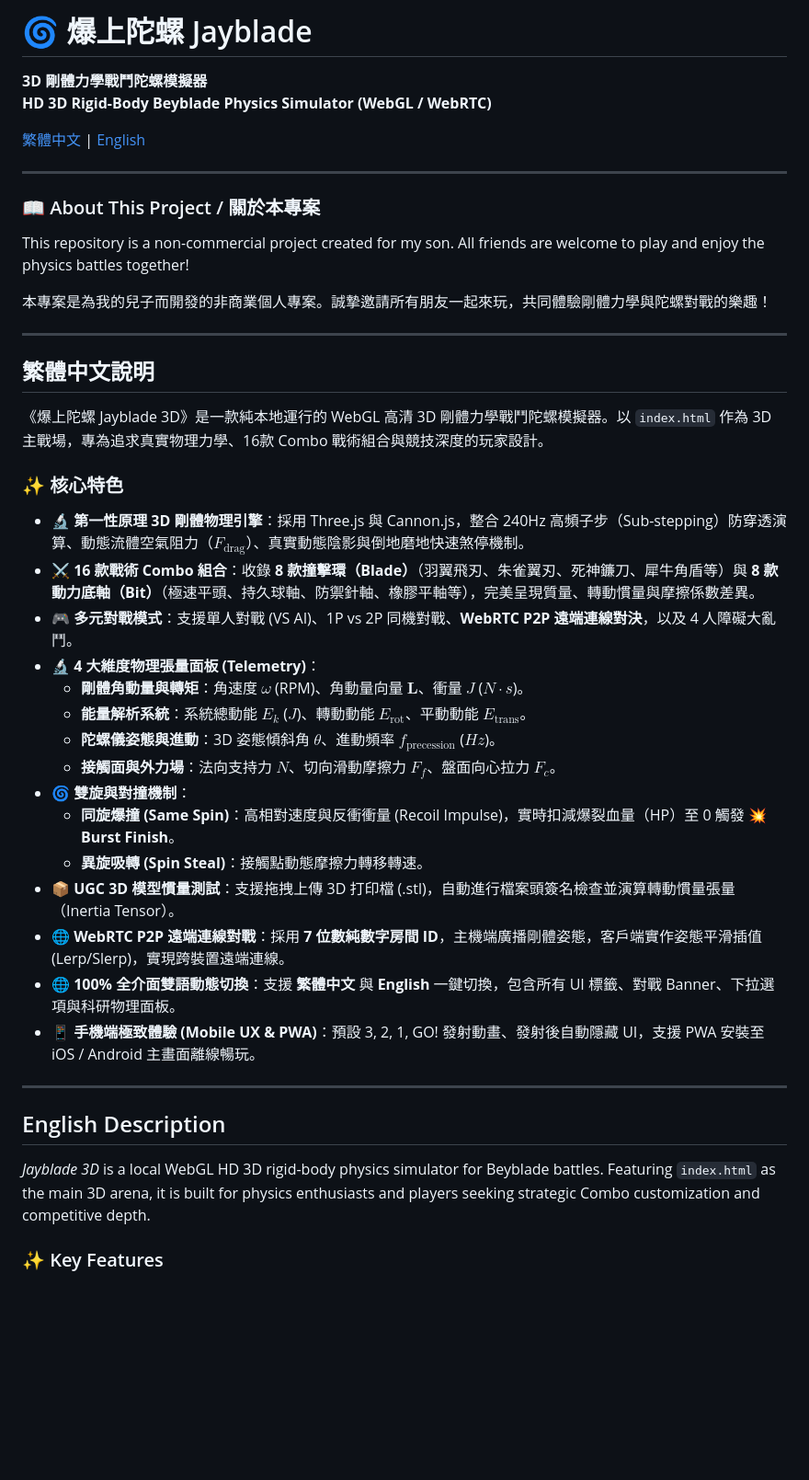
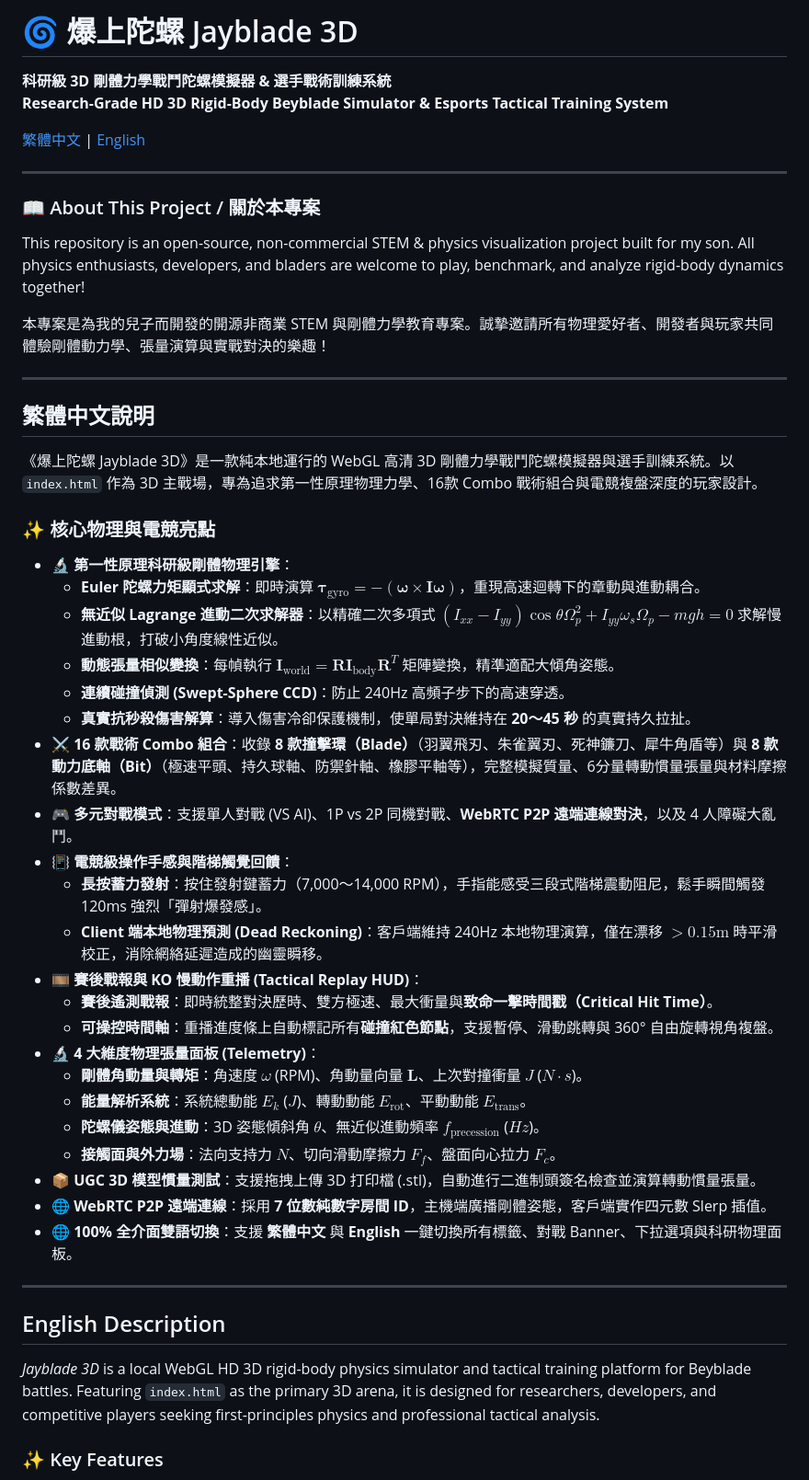
Before and after one commit to jackylawck/Jayblade, a Markdown page: README.md, the part around one of its changes. Shown at 92% size. Drawn GitHub-style; blank space fills up the shorter version.

```diff
--- a/README.md
+++ b/README.md
@@ -1,7 +1,7 @@
-# 🌀 爆上陀螺 Jayblade
+# 🌀 爆上陀螺 Jayblade 3D
 
-**3D 剛體力學戰鬥陀螺模擬器**
-**HD 3D Rigid-Body Beyblade Physics Simulator (WebGL / WebRTC)**
+**科研級 3D 剛體力學戰鬥陀螺模擬器 & 選手戰術訓練系統**
+**Research-Grade HD 3D Rigid-Body Beyblade Simulator & Esports Tactical Training System**
 
 [繁體中文](#-繁體中文說明) | [English](#-english-description)
 
@@ -9,37 +9,44 @@
 
 ### 📖 About This Project / 關於本專案
 
-This repository is a non-commercial project created for my son. All friends are welcome to play and enjoy the physics battles together!
+This repository is an open-source, non-commercial STEM & physics visualization project built for my son. All physics enthusiasts, developers, and bladers are welcome to play, benchmark, and analyze rigid-body dynamics together!
 
-本專案是為我的兒子而開發的非商業個人專案。誠摯邀請所有朋友一起來玩，共同體驗剛體力學與陀螺對戰的樂趣！
+本專案是為我的兒子而開發的開源非商業 STEM 與剛體力學教育專案。誠摯邀請所有物理愛好者、開發者與玩家共同體驗剛體動力學、張量演算與實戰對決的樂趣！
 
 ---
 
 ## 繁體中文說明
 
-《爆上陀螺 Jayblade 3D》是一款純本地運行的 WebGL 高清 3D 剛體力學戰鬥陀螺模擬器。以 `index.html` 作為 3D 主戰場，專為追求真實物理力學、16款 Combo 戰術組合與競技深度的玩家設計。
+《爆上陀螺 Jayblade 3D》是一款純本地運行的 WebGL 高清 3D 剛體力學戰鬥陀螺模擬器與選手訓練系統。以 `index.html` 作為 3D 主戰場，專為追求第一性原理物理力學、16款 Combo 戰術組合與電競複盤深度的玩家設計。
 
-### ✨ 核心特色
-- 🔬 **第一性原理 3D 剛體物理引擎**：採用 Three.js 與 Cannon.js，整合 240Hz 高頻子步（Sub-stepping）防穿透演算、動態流體空氣阻力（$F_{\text{drag}}$）、真實動態陰影與倒地磨地快速煞停機制。
-- ⚔️ **16 款戰術 Combo 組合**：收錄 **8 款撞擊環（Blade）**（羽翼飛刃、朱雀翼刃、死神鐮刀、犀牛角盾等）與 **8 款動力底軸（Bit）**（極速平頭、持久球軸、防禦針軸、橡膠平軸等），完美呈現質量、轉動慣量與摩擦係數差異。
+### ✨ 核心物理與電競亮點
+- 🔬 **第一性原理科研級剛體物理引擎**：
+  - **Euler 陀螺力矩顯式求解**：即時演算 $\boldsymbol{\tau}_{\text{gyro}} = -(\boldsymbol{\omega} \times \mathbf{I}\boldsymbol{\omega})$，重現高速迴轉下的章動與進動耦合。
+  - **無近似 Lagrange 進動二次求解器**：以精確二次多項式 $(I_{xx}-I_{yy})\cos\theta \Omega_p^2 + I_{yy}\omega_s \Omega_p - mgh = 0$ 求解慢進動根，打破小角度線性近似。
+  - **動態張量相似變換**：每幀執行 $\mathbf{I}_{\text{world}} = \mathbf{R} \mathbf{I}_{\text{body}} \mathbf{R}^T$ 矩陣變換，精準適配大傾角姿態。
+  - **連續碰撞偵測 (Swept-Sphere CCD)**：防止 240Hz 高頻子步下的高速穿透。
+  - **真實抗秒殺傷害解算**：導入傷害冷卻保護機制，使單局對決維持在 **20～45 秒** 的真實持久拉扯。
+- ⚔️ **16 款戰術 Combo 組合**：收錄 **8 款撞擊環（Blade）**（羽翼飛刃、朱雀翼刃、死神鐮刀、犀牛角盾等）與 **8 款動力底軸（Bit）**（極速平頭、持久球軸、防禦針軸、橡膠平軸等），完整模擬質量、6分量轉動慣量張量與材料摩擦係數差異。
 - 🎮 **多元對戰模式**：支援單人對戰 (VS AI)、1P vs 2P 同機對戰、**WebRTC P2P 遠端連線對決**，以及 4 人障礙大亂鬥。
+- 📳 **電競級操作手感與階梯觸覺回饋**：
+  - **長按蓄力發射**：按住發射鍵蓄力（7,000～14,000 RPM），手指能感受三段式階梯震動阻尼，鬆手瞬間觸發 120ms 強烈「彈射爆發感」。
+  - **Client 端本地物理預測 (Dead Reckoning)**：客戶端維持 240Hz 本地物理演算，僅在漂移 $>0.15\text{m}$ 時平滑校正，消除網絡延遲造成的幽靈瞬移。
+- 🎞️ **賽後戰報與 KO 慢動作重播 (Tactical Replay HUD)**：
+  - **賽後遙測戰報**：即時統整對決歷時、雙方極速、最大衝量與**致命一擊時間戳（Critical Hit Time）**。
+  - **可操控時間軸**：重播進度條上自動標記所有**碰撞紅色節點**，支援暫停、滑動跳轉與 360° 自由旋轉視角複盤。
 - 🔬 **4 大維度物理張量面板 (Telemetry)**：
-  - **剛體角動量與轉矩**：角速度 $\omega$ (RPM)、角動量向量 $\mathbf{L}$、衝量 $J$ ($N\cdot s$)。
+  - **剛體角動量與轉矩**：角速度 $\omega$ (RPM)、角動量向量 $\mathbf{L}$、上次對撞衝量 $J$ ($N\cdot s$)。
   - **能量解析系統**：系統總動能 $E_k$ ($J$)、轉動動能 $E_{\text{rot}}$、平動動能 $E_{\text{trans}}$。
-  - **陀螺儀姿態與進動**：3D 姿態傾斜角 $\theta$、進動頻率 $f_{\text{precession}}$ ($Hz$)。
+  - **陀螺儀姿態與進動**：3D 姿態傾斜角 $\theta$、無近似進動頻率 $f_{\text{precession}}$ ($Hz$)。
   - **接觸面與外力場**：法向支持力 $N$、切向滑動摩擦力 $F_f$、盤面向心拉力 $F_c$。
-- 🌀 **雙旋與對撞機制**：
-  - **同旋爆撞 (Same Spin)**：高相對速度與反衝衝量 (Recoil Impulse)，實時扣減爆裂血量（HP）至 0 觸發 **💥 Burst Finish**。
-  - **異旋吸轉 (Spin Steal)**：接觸點動態摩擦力轉移轉速。
-- 📦 **UGC 3D 模型慣量測試**：支援拖拽上傳 3D 打印檔 (.stl)，自動進行檔案頭簽名檢查並演算轉動慣量張量（Inertia Tensor）。
-- 🌐 **WebRTC P2P 遠端連線對戰**：採用 **7 位數純數字房間 ID**，主機端廣播剛體姿態，客戶端實作姿態平滑插值 (Lerp/Slerp)，實現跨裝置遠端連線。
-- 🌐 **100% 全介面雙語動態切換**：支援 **繁體中文** 與 **English** 一鍵切換，包含所有 UI 標籤、對戰 Banner、下拉選項與科研物理面板。
-- 📱 **手機端極致體驗 (Mobile UX & PWA)**：預設 3, 2, 1, GO! 發射動畫、發射後自動隱藏 UI，支援 PWA 安裝至 iOS / Android 主畫面離線暢玩。
+- 📦 **UGC 3D 模型慣量測試**：支援拖拽上傳 3D 打印檔 (.stl)，自動進行二進制頭簽名檢查並演算轉動慣量張量。
+- 🌐 **WebRTC P2P 遠端連線**：採用 **7 位數純數字房間 ID**，主機端廣播剛體姿態，客戶端實作四元數 Slerp 插值。
+- 🌐 **100% 全介面雙語切換**：支援 **繁體中文** 與 **English** 一鍵切換所有標籤、對戰 Banner、下拉選項與科研物理面板。
 
 ---
 
 ## English Description
 
-*Jayblade 3D* is a local WebGL HD 3D rigid-body physics simulator for Beyblade battles. Featuring `index.html` as the main 3D arena, it is built for physics enthusiasts and players seeking strategic Combo customization and competitive depth.
+*Jayblade 3D* is a local WebGL HD 3D rigid-body physics simulator and tactical training platform for Beyblade battles. Featuring `index.html` as the primary 3D arena, it is designed for researchers, developers, and competitive players seeking first-principles physics and professional tactical analysis.
 
 ### ✨ Key Features
```
Also changed, not shown: other parts of README.md (+41 -49 lines).
